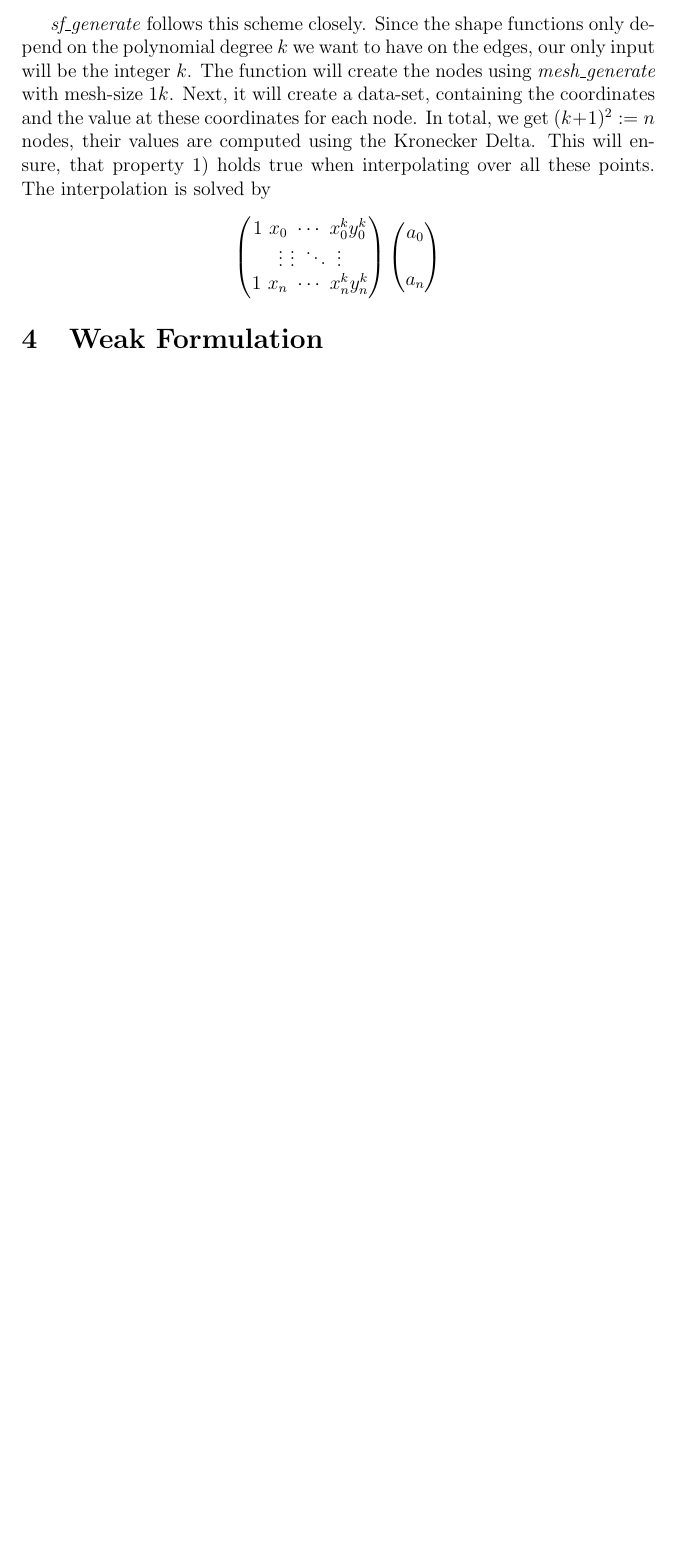
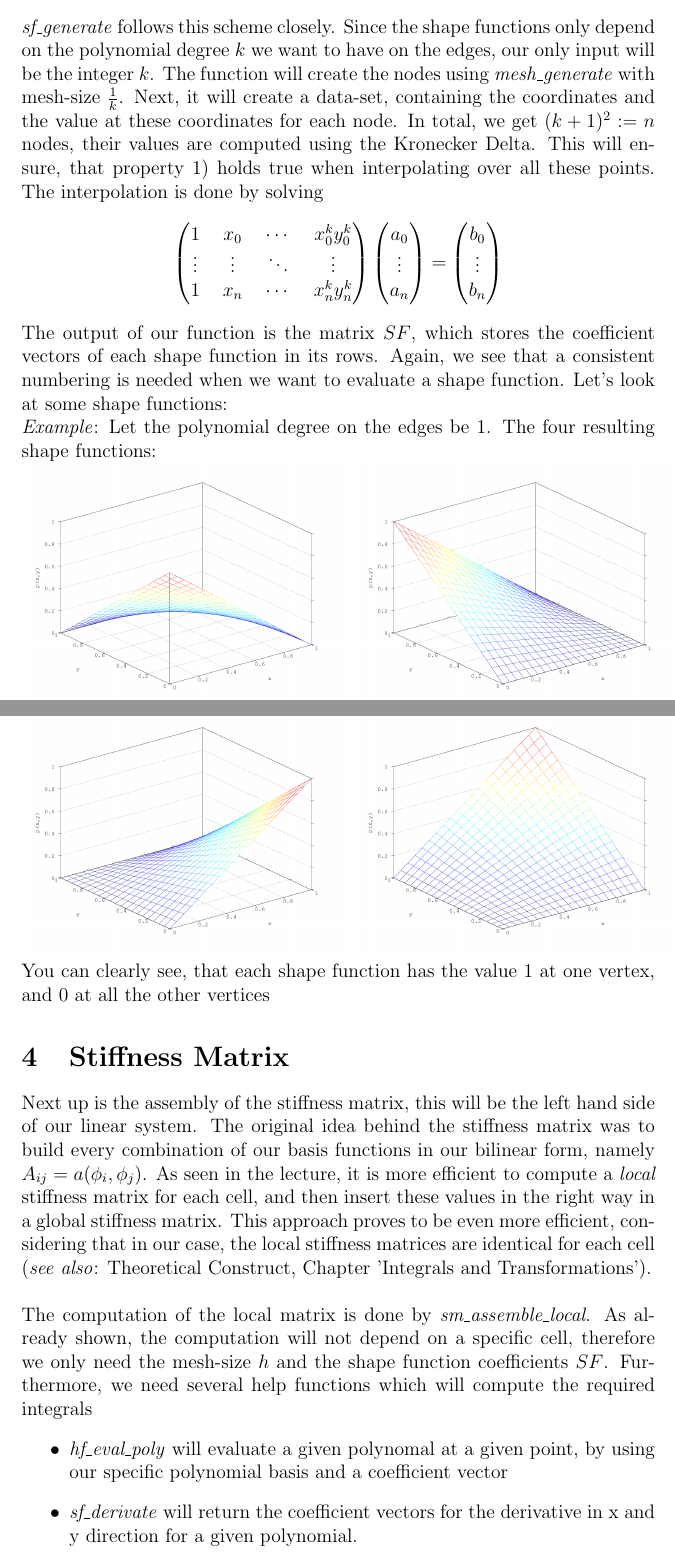
Before and after one commit to eneswitwit/fem-lab, a LaTeX document (documentation/additional comments on our code/Additional Comments on our Code.tex): part of page 2 of 5 before the commit and two parts of pages 2 and 3 of 6 after it, the two joined at a grey line, cut so that both start at the same text, the shorter picture padded with empty space. The pictures show the PDF file documentation/additional comments on our code/Additional Comments on our Code.pdf that the author committed with the source.

Commit message:
added programming comments

```diff
--- a/documentation/additional comments on our code/Additional Comments on our Code.tex
+++ b/documentation/additional comments on our code/Additional Comments on our Code.tex
@@ -31,7 +37,19 @@ An essential concept for finite element methods would be shape functions. We hav
+\[\begin{pmatrix} 1 &\ x_0 &\ \cdots &\ x_0^ky_0^k \\
+\vdots &\ \vdots &\ \ddots &\ \vdots \\
+1 &\ x_{n} &\ \cdots &\ x_{n}^ky_{n}^k \end{pmatrix}
+\begin{pmatrix} a_0 \\ \vdots \\ a_n \end{pmatrix}=\begin{pmatrix} b_0 \\ \vdots \\ b_n \end{pmatrix}\]
+The output of our function is the matrix $SF$, which stores the coefficient vectors of each shape function in its rows. Again, we see that a consistent numbering is needed when we want to evaluate a shape function. Let's look at some shape functions:\\
+\textit{Example}: Let the polynomial degree on the edges be 1. The four resulting shape functions:\\
+\includegraphics[scale=0.35]{P1} \includegraphics[scale=0.35]{P2} \includegraphics[scale=0.35]{P3} \includegraphics[scale=0.35]{P4}
+You can clearly see, that each shape function has the value 1 at one vertex, and 0 at all the other vertices
 
-A way to achieve this, is to choose the location of the nodes in the same way as our mesh. Afterwards, we choose appropriate base-polynomials. If we want polynomials of degree $k$ on the edges, the appropriate basis would be $\{x^iy^j, \ i,j=0...k\}$. Although the resulting polynomials are of order $2k$, they are only of order $k$ in each variable and therefore only of order $k$ on each edge. A mesh generated with mesh-size $\fraction{1}{k}$ will yield $k+1$ nodes on each edge; the interpolation is well-posed. \\
-\textit{Remark}: The way we order our basis has to be consistent for the entire code, because we only store the coefficients when we want to store a polynomial. In particular, this means that one entry of the coefficient vector must refer to the same polynomial basis element, even for different orders of polynomials. Effectively, this means that the basis for a higher order polynomial can only add basis elements at the end of any lower order polynomial basis. \\
-
-\textit{sf\_generate} follows this scheme closely. Since the shape functions only depend on the polynomial degree $k$ we want to have on the edges, our only input will be the integer $k$. The function will create the nodes using \textit{mesh\_generate} with mesh-size $\fraction{1}{k}$. Next, it will create a data-set, containing the coordinates and the value at these coordinates for each node. In total, we get $(k+1)^2:=n$ nodes, their values are computed using the Kronecker Delta. This will ensure, that property 1) holds true when interpolating over all these points. The interpolation is solved by
-\[\begin{pmatrix} 1 \ x_0 \ \cdots\ x_0^ky_0^k \\ \vdots \ \vdots \ \ddots \ \vdots \\ 1 \ x_{n} \ \cdots \ x_{n}^ky_{n}^k \end{pmatrix}
-\begin{pmatrix} a_0 \\ \vdot \\ a_n \end{pmatrix}\]
+\section{Stiffness Matrix}
+Next up is the assembly of the stiffness matrix, this will be the left hand side of our linear system. The original idea behind the stiffness matrix was to build every combination of our basis functions in our bilinear form, namely $A_{ij}=a(\phi_i,\phi_j)$. As seen in the lecture, it is more efficient to compute a \textit{local} stiffness matrix for each cell, and then insert these values in the right way in a global stiffness matrix. This approach proves to be even more efficient, considering that in our case, the local stiffness matrices are identical for each cell (\textit{see also}: Theoretical Construct, Chapter 'Integrals and Transformations').\\
+\\
+The computation of the local matrix is done by \textit{sm\_assemble\_local}. As already shown, the computation will not depend on a specific cell, therefore we only need the mesh-size $h$ and the shape function coefficients $SF$. Furthermore, we need several help functions which will compute the required integrals
+\begin{itemize}
+\item \textit{hf\_eval\_poly} will evaluate a given polynomal at a given point, by using our specific polynomial basis and a coefficient vector
+\item \textit{sf\_derivate} will return the coefficient vectors for the derivative in x and y direction for a given polynomial.
+\item \textit{int\_gauss\_weights} will return quadrature points and weigths for a given order and a given quadratic domain.
+\item \textit{int\_gauss} will evaluate a given function at the quadrature points and sum over the product of the quadrature weigths.
+\end{itemize}
```
Also changed, not shown: documentation/additional comments on our code/Additional Comments on our Code.pdf, documentation/additional comments on our code/images/P1.png (added), documentation/additional comments on our code/images/P2.png (added), documentation/additional comments on our code/images/P3.png (added), documentation/additional comments on our code/images/P4.png (added), documentation/additional comments on our code/Additional Comments on our Code.tex (10 more changed lines), 3 other files.
